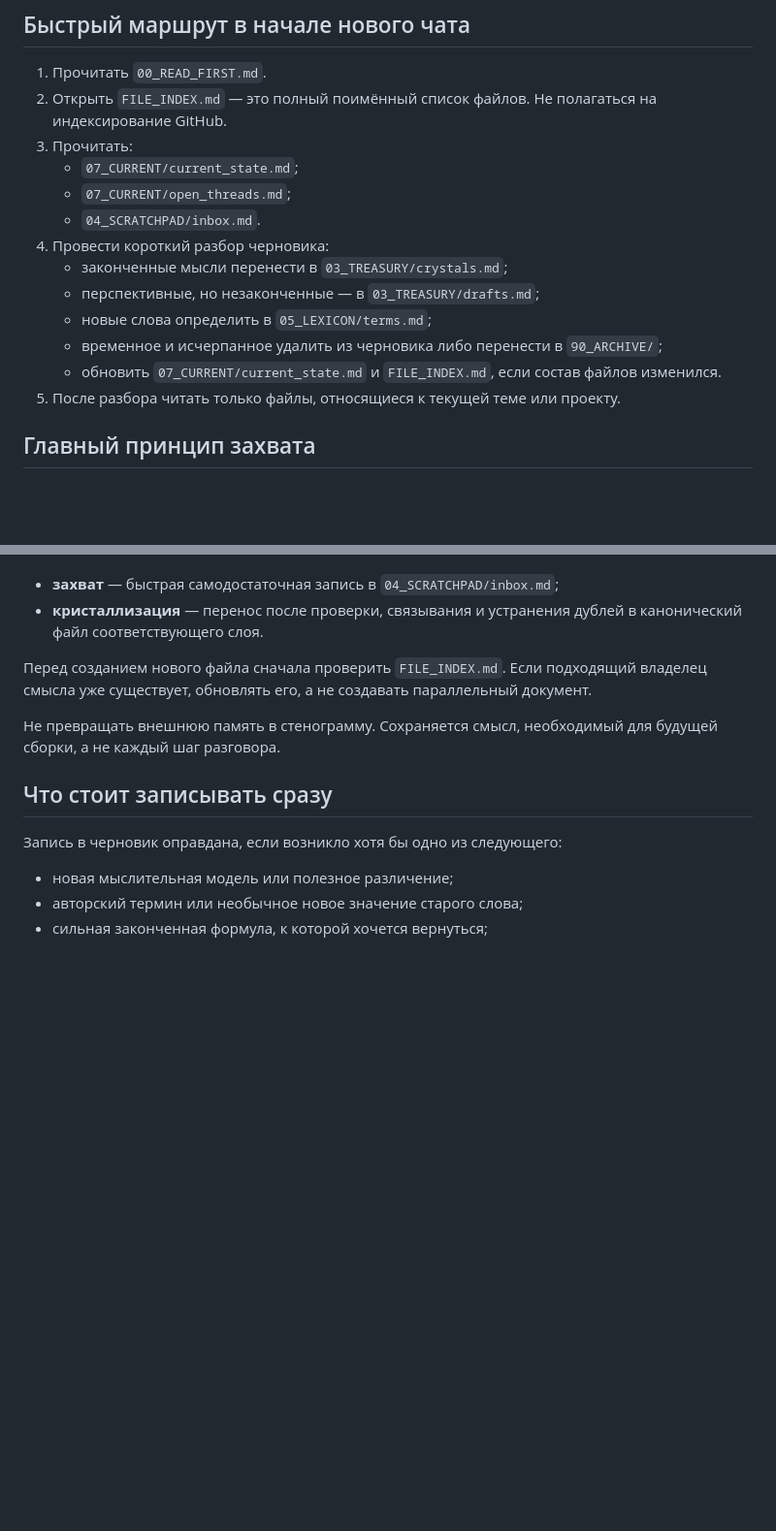
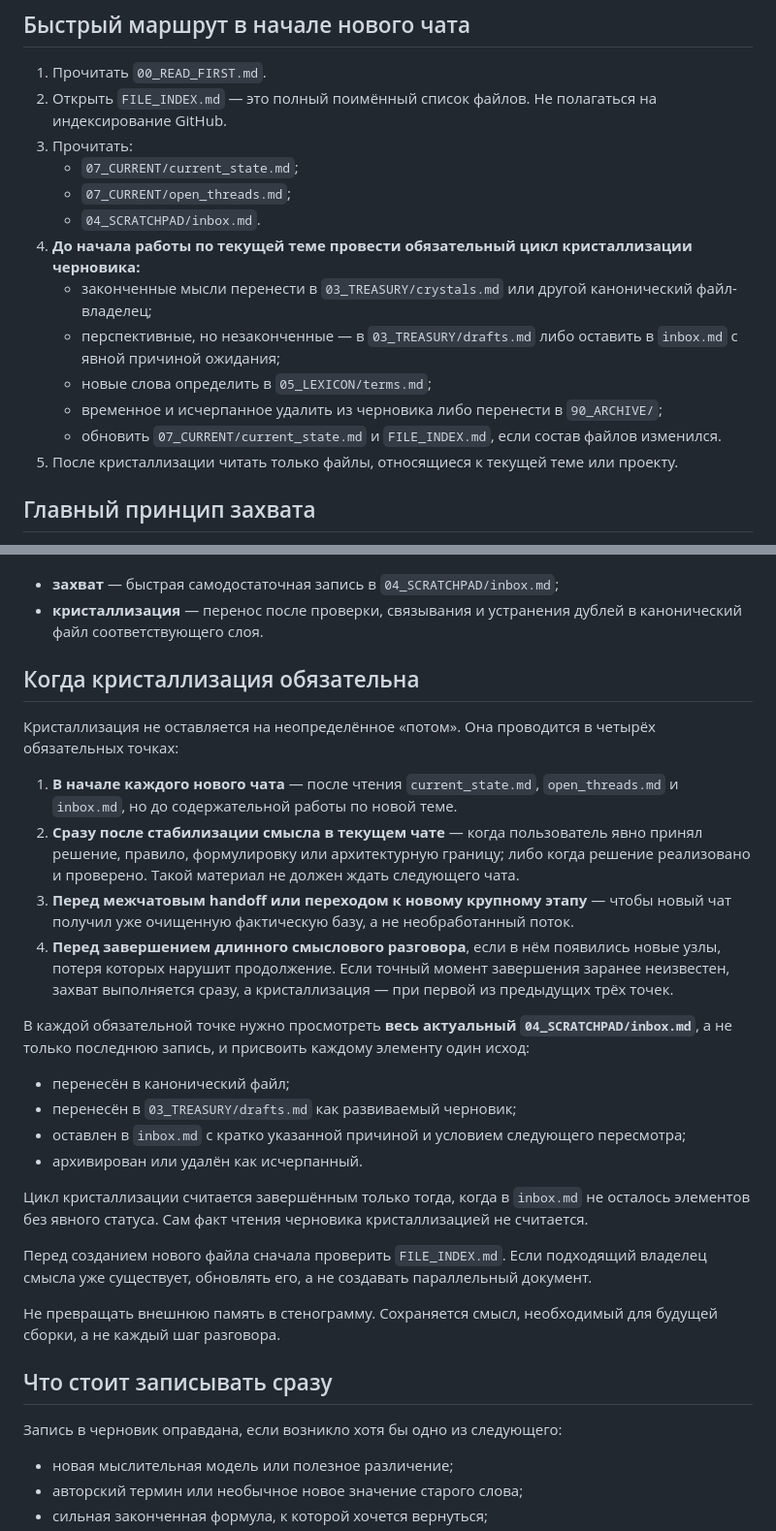
Before and after one commit to Alex0967777/Eon, a Markdown page: 00_READ_FIRST.md, 2 parts joined by grey strips. Shown at 97% size. GitHub-like rendering; blank space fills up the shorter version.

Commit message:
Define mandatory crystallization checkpoints

```diff
--- a/00_READ_FIRST.md
+++ b/00_READ_FIRST.md
@@ -12,13 +12,13 @@
    - `07_CURRENT/current_state.md`;
    - `07_CURRENT/open_threads.md`;
    - `04_SCRATCHPAD/inbox.md`.
-4. Провести короткий разбор черновика:
-   - законченные мысли перенести в `03_TREASURY/crystals.md`;
-   - перспективные, но незаконченные — в `03_TREASURY/drafts.md`;
+4. **До начала работы по текущей теме провести обязательный цикл кристаллизации черновика:**
+   - законченные мысли перенести в `03_TREASURY/crystals.md` или другой канонический файл-владелец;
+   - перспективные, но незаконченные — в `03_TREASURY/drafts.md` либо оставить в `inbox.md` с явной причиной ожидания;
    - новые слова определить в `05_LEXICON/terms.md`;
    - временное и исчерпанное удалить из черновика либо перенести в `90_ARCHIVE/`;
    - обновить `07_CURRENT/current_state.md` и `FILE_INDEX.md`, если состав файлов изменился.
-5. После разбора читать только файлы, относящиеся к текущей теме или проекту.
+5. После кристаллизации читать только файлы, относящиеся к текущей теме или проекту.
 
 ## Главный принцип захвата
 
@@ -51,6 +51,24 @@
 
 - **захват** — быстрая самодостаточная запись в `04_SCRATCHPAD/inbox.md`;
 - **кристаллизация** — перенос после проверки, связывания и устранения дублей в канонический файл соответствующего слоя.
+
+## Когда кристаллизация обязательна
+
+Кристаллизация не оставляется на неопределённое «потом». Она проводится в четырёх обязательных точках:
+
+1. **В начале каждого нового чата** — после чтения `current_state.md`, `open_threads.md` и `inbox.md`, но до содержательной работы по новой теме.
+2. **Сразу после стабилизации смысла в текущем чате** — когда пользователь явно принял решение, правило, формулировку или архитектурную границу; либо когда решение реализовано и проверено. Такой материал не должен ждать следующего чата.
+3. **Перед межчатовым handoff или переходом к новому крупному этапу** — чтобы новый чат получил уже очищенную фактическую базу, а не необработанный поток.
+4. **Перед завершением длинного смыслового разговора**, если в нём появились новые узлы, потеря которых нарушит продолжение. Если точный момент завершения заранее неизвестен, захват выполняется сразу, а кристаллизация — при первой из предыдущих трёх точек.
+
+В каждой обязательной точке нужно просмотреть **весь актуальный `04_SCRATCHPAD/inbox.md`**, а не только последнюю запись, и присвоить каждому элементу один исход:
+
+- перенесён в канонический файл;
+- перенесён в `03_TREASURY/drafts.md` как развиваемый черновик;
+- оставлен в `inbox.md` с кратко указанной причиной и условием следующего пересмотра;
+- архивирован или удалён как исчерпанный.
+
+Цикл кристаллизации считается завершённым только тогда, когда в `inbox.md` не осталось элементов без явного статуса. Сам факт чтения черновика кристаллизацией не считается.
 
 Перед созданием нового файла сначала проверить `FILE_INDEX.md`. Если подходящий владелец смысла уже существует, обновлять его, а не создавать параллельный документ.
 
```
